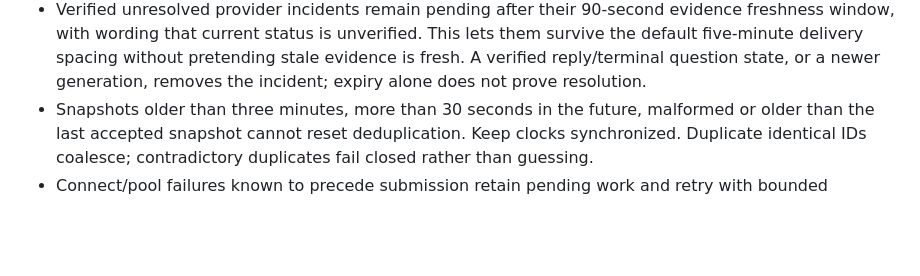
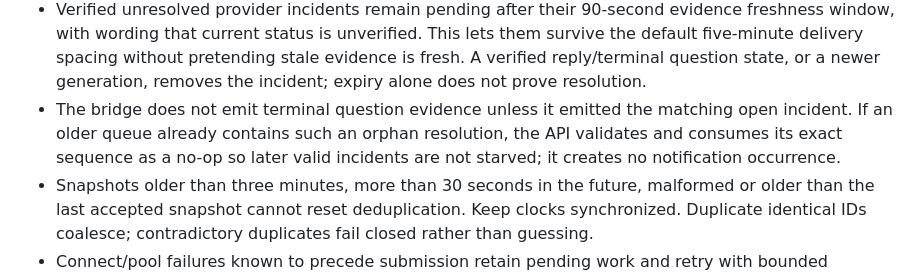
Before and after one commit to rpembry/starforge-workbench, a Markdown page: docs/notifications.md, the part around the change. Drawn GitHub-style; blank space fills up the shorter version.

Commit message:
Document orphan resolution recovery

```diff
--- a/docs/notifications.md
+++ b/docs/notifications.md
@@ -116,6 +116,10 @@ no existing service needs restarting. `watch` rereads configuration each poll.
   lets them survive the default five-minute delivery spacing without pretending
   stale evidence is fresh. A verified reply/terminal question state, or a newer
   generation, removes the incident; expiry alone does not prove resolution.
+- The bridge does not emit terminal question evidence unless it emitted the
+  matching open incident. If an older queue already contains such an orphan
+  resolution, the API validates and consumes its exact sequence as a no-op so
+  later valid incidents are not starved; it creates no notification occurrence.
 - Snapshots older than three minutes, more than 30 seconds in the future, malformed
   or older than the last accepted snapshot cannot reset deduplication. Keep clocks
   synchronized. Duplicate identical IDs coalesce; contradictory duplicates fail
```
